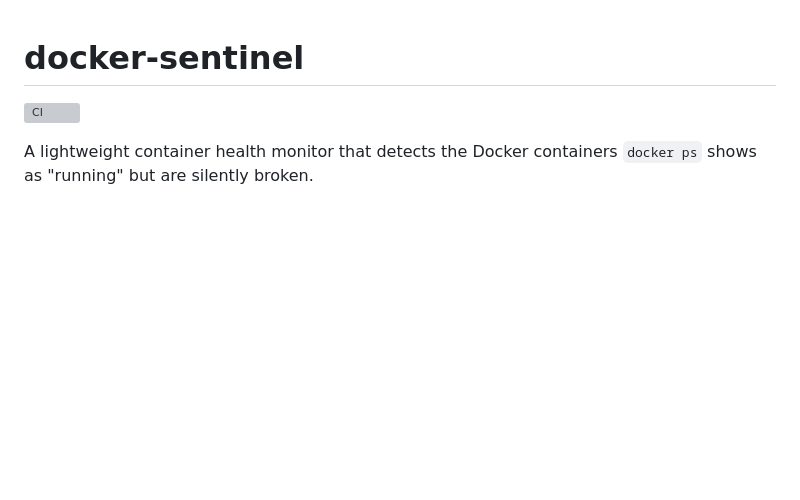
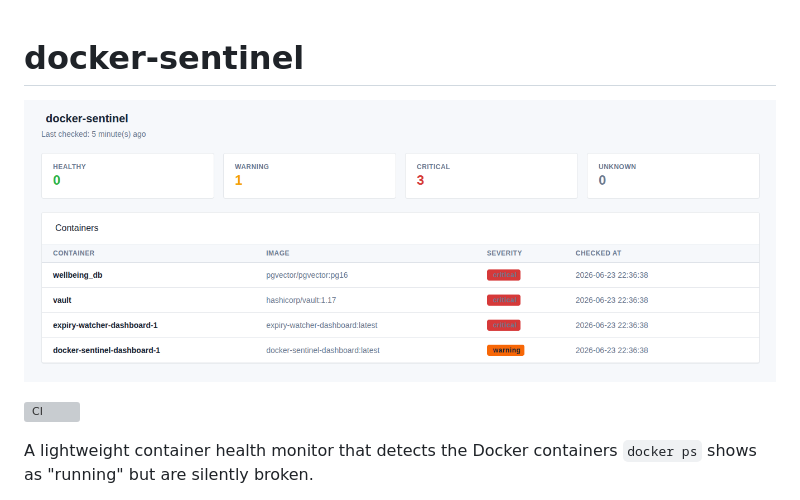
Before and after one commit to igalhub/docker-sentinel, a Markdown page: README.md, the part around the change. Drawn GitHub-style; pictures changed too: docs/screenshot.png (added); blank space fills up the shorter version; grey boxes are pictures that could not be loaded.

Commit message:
Add real dashboard screenshot to README

```diff
--- a/README.md
+++ b/README.md
@@ -1,4 +1,6 @@
 # docker-sentinel
+
+![docker-sentinel dashboard](docs/screenshot.png)
 
 [![CI](https://github.com/igalhub/docker-sentinel/actions/workflows/ci.yml/badge.svg)](https://github.com/igalhub/docker-sentinel/actions/workflows/ci.yml)
 
```
